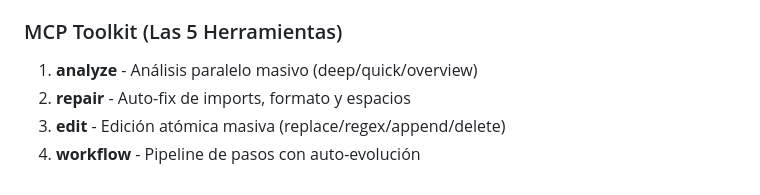
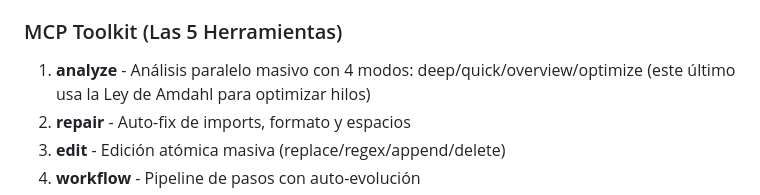
Before and after one commit to Rigohl/MEMORY_P, a Markdown page: AGENTS.md, the part around the change. Rendered like a GitHub page.

Commit message:
Actualizar AGENTS.md
Co-authored-by: Copilot <175728472+Copilot@users.noreply.github.com>

```diff
--- a/AGENTS.md
+++ b/AGENTS.md
@@ -22,7 +22,7 @@ Este archivo define el comportamiento de agentes IA (Cascade/Copilot/Claude) par
 - `config.rs` - Configuración de paralelismo y caching
 
 ### MCP Toolkit (Las 5 Herramientas)
-1. **analyze** - Análisis paralelo masivo (deep/quick/overview)
+1. **analyze** - Análisis paralelo masivo con 4 modos: deep/quick/overview/optimize (este último usa la Ley de Amdahl para optimizar hilos)
 2. **repair** - Auto-fix de imports, formato y espacios
 3. **edit** - Edición atómica masiva (replace/regex/append/delete)
 4. **workflow** - Pipeline de pasos con auto-evolución
```
